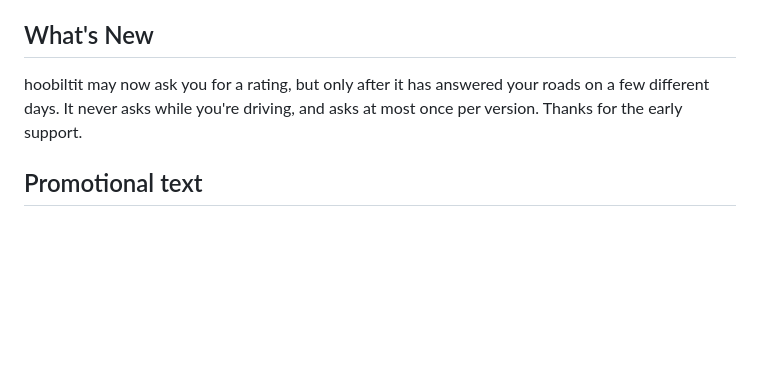
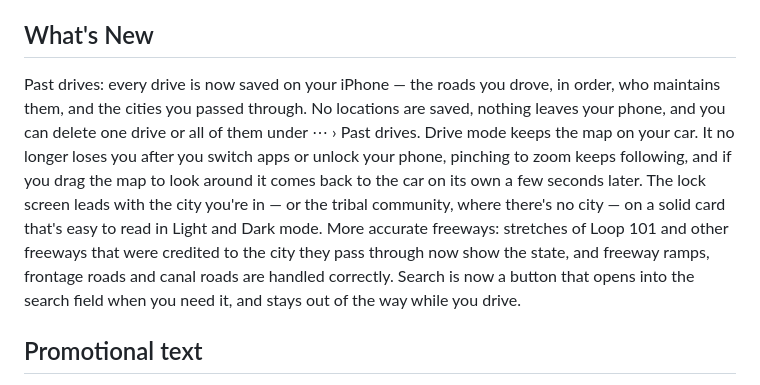
Before and after one commit to zdlm32-code/hoobiltit, a Markdown page: store/listing.md, the part around the change. Drawn GitHub-style; blank space fills up the shorter version.

Commit message:
store: What's New for 1.1.0
Past drives, a map that stays on the car, the lock screen's city, freeway
owners, and search behind a button. One line per paragraph, as the store
renders breaks literally. Not pushed: push-listing.py sends it once 1.1.0
exists as an App Store version.

Co-Authored-By: Claude Opus 5.5 <noreply@anthropic.com>

```diff
--- a/store/listing.md
+++ b/store/listing.md
@@ -14,7 +14,11 @@ the App Store renders each line break literally — hard-wrapped text shows up r
 **Terms of Use** https://hoobiltit.com/terms — also set as the custom EULA in App Store Connect
 
 ## What's New
-hoobiltit may now ask you for a rating, but only after it has answered your roads on a few different days. It never asks while you're driving, and asks at most once per version. Thanks for the early support.
+Past drives: every drive is now saved on your iPhone — the roads you drove, in order, who maintains them, and the cities you passed through. No locations are saved, nothing leaves your phone, and you can delete one drive or all of them under ⋯ › Past drives.
+Drive mode keeps the map on your car. It no longer loses you after you switch apps or unlock your phone, pinching to zoom keeps following, and if you drag the map to look around it comes back to the car on its own a few seconds later.
+The lock screen leads with the city you're in — or the tribal community, where there's no city — on a solid card that's easy to read in Light and Dark mode.
+More accurate freeways: stretches of Loop 101 and other freeways that were credited to the city they pass through now show the state, and freeway ramps, frontage roads and canal roads are handled correctly.
+Search is now a button that opens into the search field when you need it, and stays out of the way while you drive.
 
 ## Promotional text
 Now covering 19 states — including New Hampshire's Class VI roads and Vermont's private roads, the ones nobody maintains.
```
